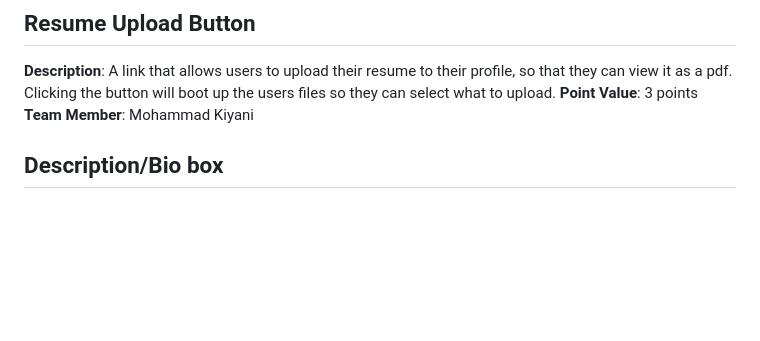
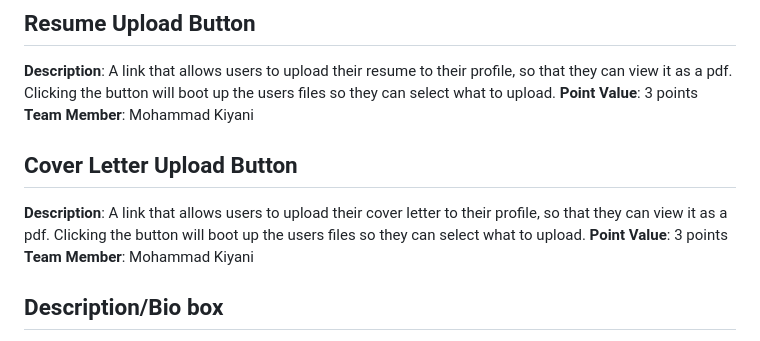
Before and after one commit to shubhami7/HireMap, a Markdown page: team/m2/features.md, the part around the change. GitHub-like rendering; blank space fills up the shorter version.

```diff
--- a/team/m2/features.md
+++ b/team/m2/features.md
@@ -111,6 +111,12 @@ Users can upload their name and have it persist. Because there is currently no l
 **Point Value**: 3 points
 **Team Member**: Mohammad Kiyani
 
+## Cover Letter Upload Button
+
+**Description**: A link that allows users to upload their cover letter to their profile, so that they can view it as a pdf. Clicking the button will boot up the users files so they can select what to upload.
+**Point Value**: 3 points
+**Team Member**: Mohammad Kiyani
+
 
 ## Description/Bio box
 
```
